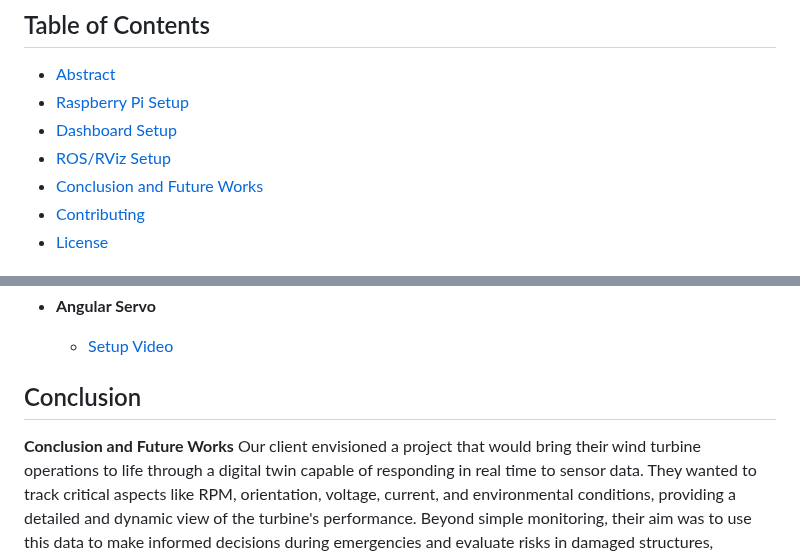
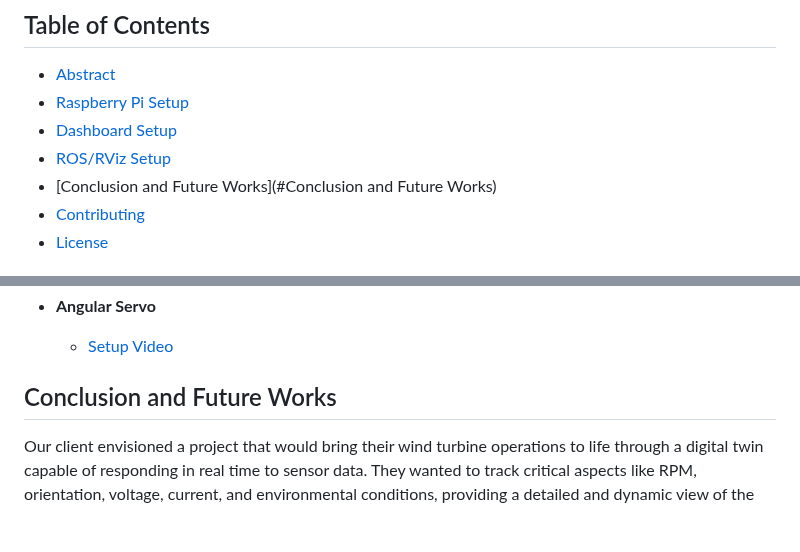
Before and after one commit to RyanSeidel/WindTurbine, a Markdown page: README.md, 2 parts joined by grey strips. Rendered like a GitHub page; blank space fills up the shorter version.

```diff
--- a/README.md
+++ b/README.md
@@ -5,7 +5,7 @@
 - [Raspberry Pi Setup](#RaspberryPi)
 - [Dashboard Setup](#Dashboard)
 - [ROS/RViz Setup](#RViz)
-- [Conclusion and Future Works](#Conclusion)
+- [Conclusion and Future Works](#Conclusion and Future Works)
 - [Contributing](#contributing)
 - [License](#license)
 
@@ -173,7 +173,6 @@ To use this project, you must install the following dependencies:
 - **Angular Servo**
   - [Setup Video](https://www.youtube.com/watch?v=40tZQPd3z8g&t=351s)
 
-## Conclusion
+## Conclusion and Future Works
 
-**Conclusion and Future Works**
 Our client envisioned a project that would bring their wind turbine operations to life through a digital twin capable of responding in real time to sensor data. They wanted to track critical aspects like RPM, orientation, voltage, current, and environmental conditions, providing a detailed and dynamic view of the turbine's performance. Beyond simple monitoring, their aim was to use this data to make informed decisions during emergencies and evaluate risks in damaged structures, ensuring both safety and efficiency in challenging scenarios. They also saw the potential for AI algorithms to play a significant role in improving how the turbine operates and ensuring proactive maintenance to prevent costly downtime and safety issues. By achieving this, the client hoped to take a big step forward in managing wind turbines efficiently while exploring innovative approaches to maintenance and performance optimization.
```
